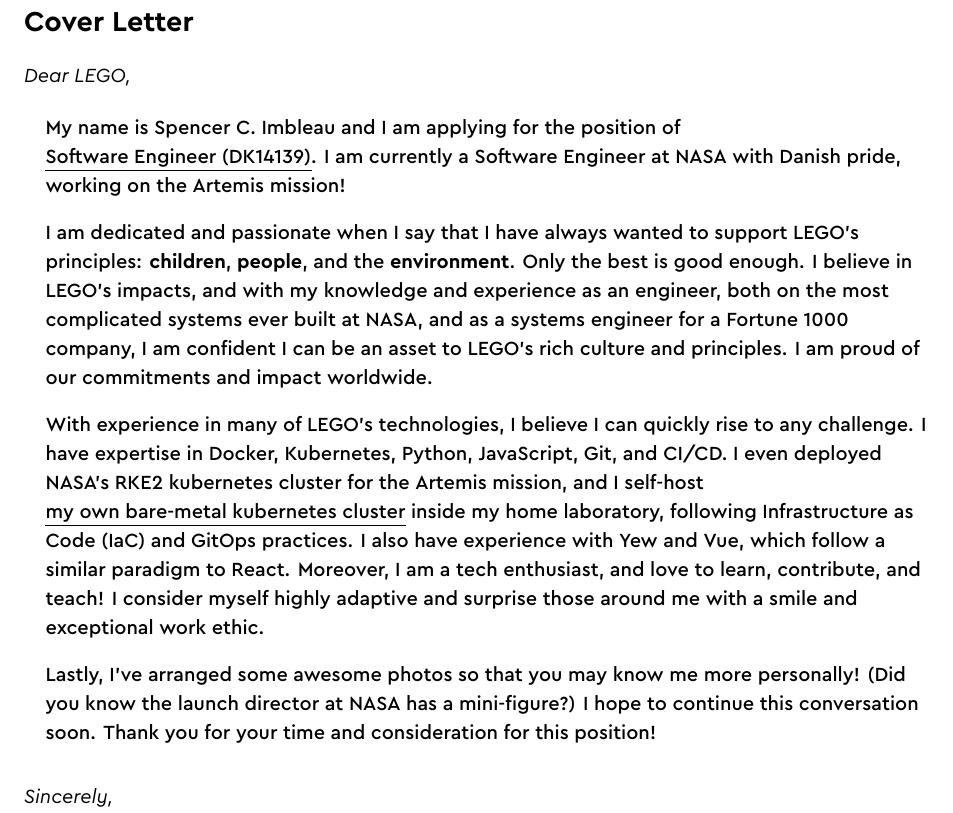
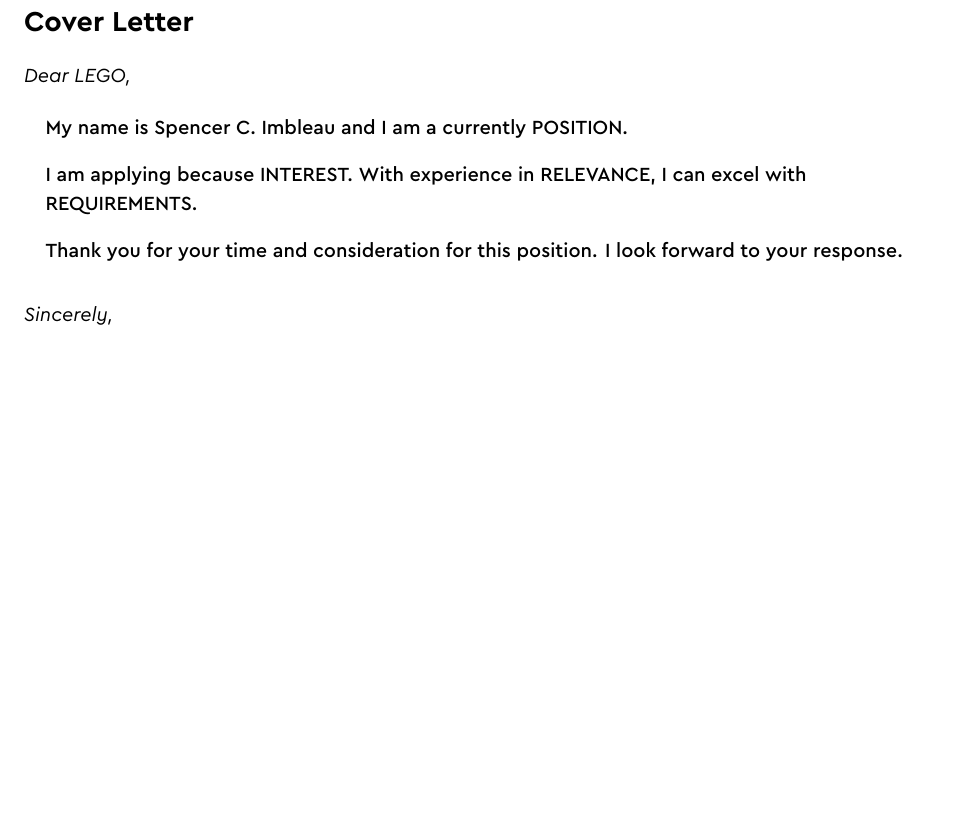
Before and after one commit to simbleau/resume, a LaTeX document (coverletter/coverletter.tex, which reads coverletter/sections/letter.tex): part of page 1 of 2, cut so that both start at the same text, the shorter picture padded with empty space. Compiled offline with XeLaTeX.

Commit message:
Merge master

```diff
--- a/coverletter/sections/letter.tex
+++ b/coverletter/sections/letter.tex
@@ -6,37 +6,13 @@
 \opening{LEGO}
 
 \letterparagraph{
-  My name is Spencer C. Imbleau and I am applying for the position of
-  \href{https://www.lego.com/en-us/careers/job/60452730}{\myuline{Software
-  Engineer (DK14139)}}. I am currently a Software Engineer at NASA with Danish
-  pride, working on the Artemis mission!
+  My name is Spencer C. Imbleau and I am a currently POSITION.
 }
 \letterparagraph{
-  I am dedicated and passionate when I say that I have always wanted to support
-  LEGO's principles: \textbf{children}, \textbf{people}, and the
-  \textbf{environment}. Only the best is good enough. I believe in LEGO's
-  impacts, and with my knowledge and experience as an engineer, both on the
-  most complicated systems ever built at NASA, and as a systems engineer for a
-  Fortune 1000 company, I am confident I can be an asset to LEGO's rich culture
-  and principles. I am proud of our commitments and impact worldwide.
+  I am applying because INTEREST. With experience in RELEVANCE, I can excel with REQUIREMENTS.
 }
 \letterparagraph{
-  With experience in many of LEGO's technologies, I believe I can quickly rise
-  to any challenge. I have expertise in Docker, Kubernetes, Python, JavaScript,
-  Git, and CI/CD. I even deployed NASA's RKE2 kubernetes cluster for the
-  Artemis mission, and I self-host \href{https://github.com/simbleau/home-ops}
-  {\myuline{my own bare-metal kubernetes cluster}} inside my home laboratory,
-  following Infrastructure as Code (IaC) and GitOps practices. I also have
-  experience with Yew and Vue, which follow a similar paradigm to React.
-  Moreover, I am a tech enthusiast, and love to learn, contribute, and teach!
-  I consider myself highly adaptive and surprise those around me with a smile
-  and exceptional work ethic.
-}
-\letterparagraph{
-  Lastly, I've arranged some awesome photos so that you may know me more
-  personally! (Did you know the launch director at NASA has a mini-figure?)
-  I hope to continue this conversation soon. Thank you for your time and
-  consideration for this position!
+  Thank you for your time and consideration for this position. I look forward to your response.
 }
 
 \closing
```
